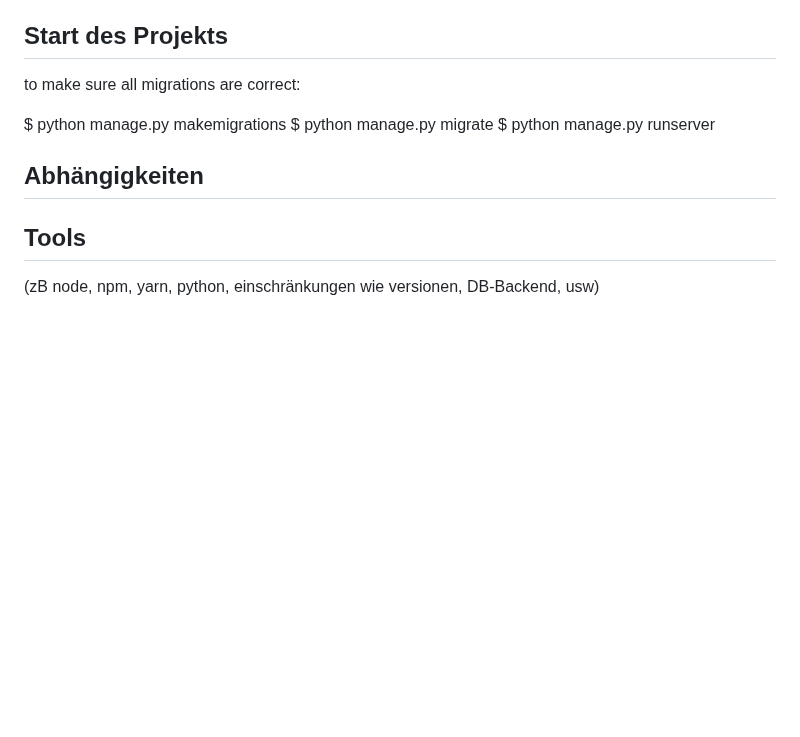
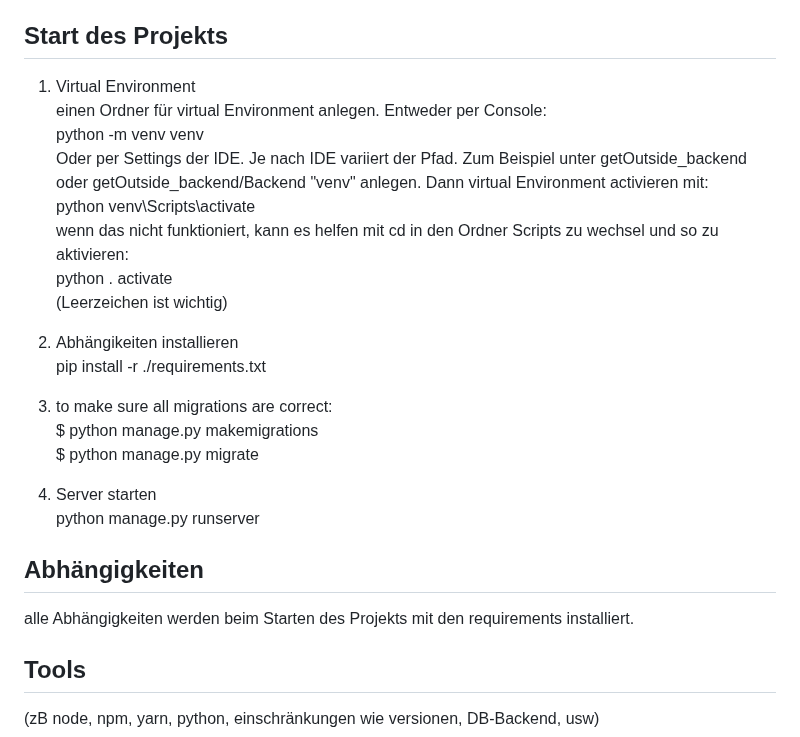
Before and after one commit to lilski190/getOutside_backend, a Markdown page: README.md, the part around the change. GitHub-like rendering; blank space fills up the shorter version.

Commit message:
Start des Projekts angepasst

```diff
--- a/README.md
+++ b/README.md
@@ -30,14 +30,29 @@ $ git clone https://github.com/Cherrytomaten/getOutside_backend.git
 $ cd ../path/to/the/file
 
 ## Start des Projekts
-to make sure all migrations are correct:
+1. Virtual Environment
+einen Ordner für virtual Environment anlegen. Entweder per Console:
+python -m venv venv
+Oder per Settings der IDE. Je nach IDE variiert der Pfad. Zum Beispiel unter getOutside_backend oder getOutside_backend/Backend "venv" anlegen.
+Dann virtual Environment activieren mit:
+python venv\Scripts\activate
+wenn das nicht funktioniert, kann es helfen mit cd in den Ordner Scripts zu wechsel und so zu aktivieren:
+python . activate
+(Leerzeichen ist wichtig)
 
+2. Abhängikeiten installieren
+pip install -r ./requirements.txt
+
+3. to make sure all migrations are correct:
 $ python manage.py makemigrations
 $ python manage.py migrate
-$ python manage.py runserver
 
+4. Server starten
+python manage.py runserver
 
 ## Abhängigkeiten
+alle Abhängigkeiten werden beim Starten des Projekts mit den requirements installiert.
+
 
 ## Tools
 (zB node, npm, yarn, python, einschränkungen wie versionen, DB-Backend, usw)
```
